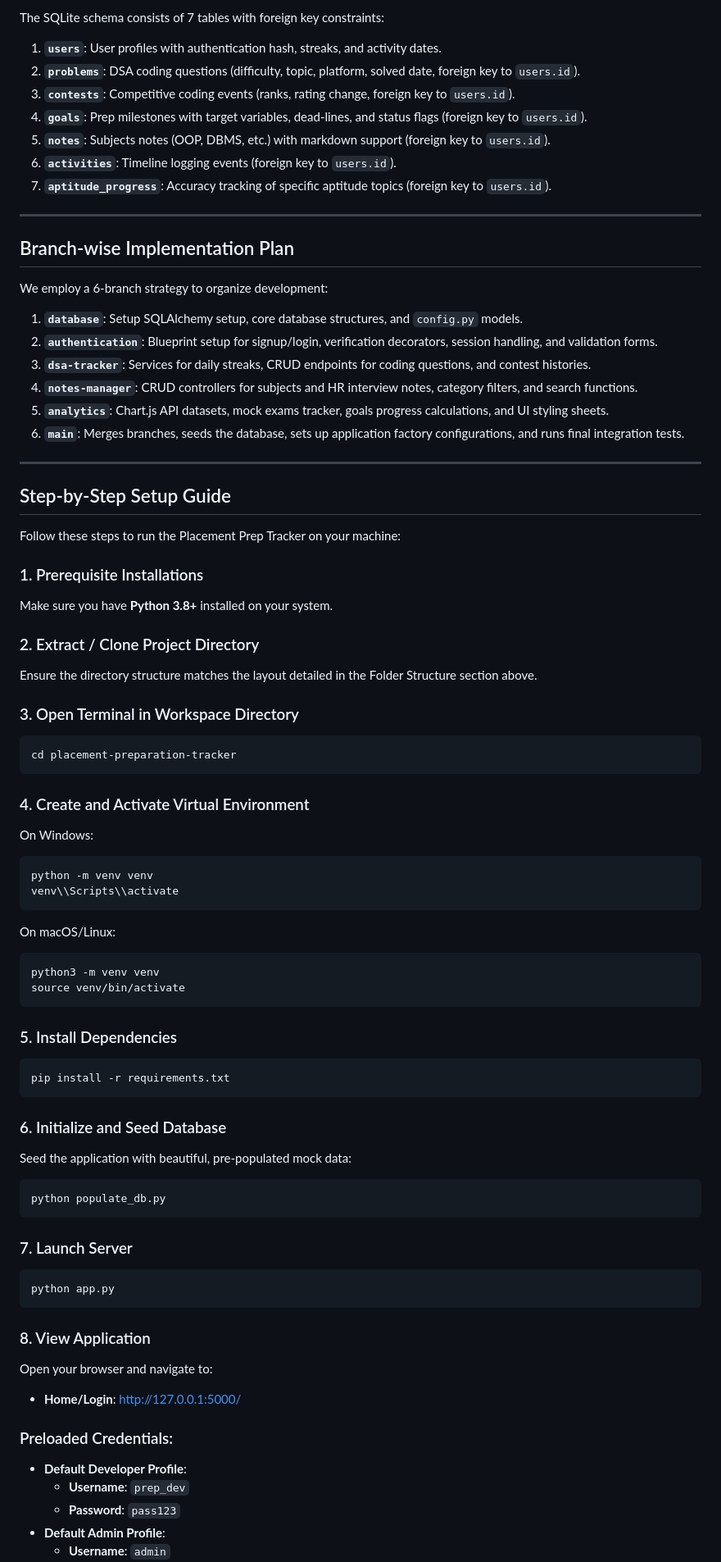
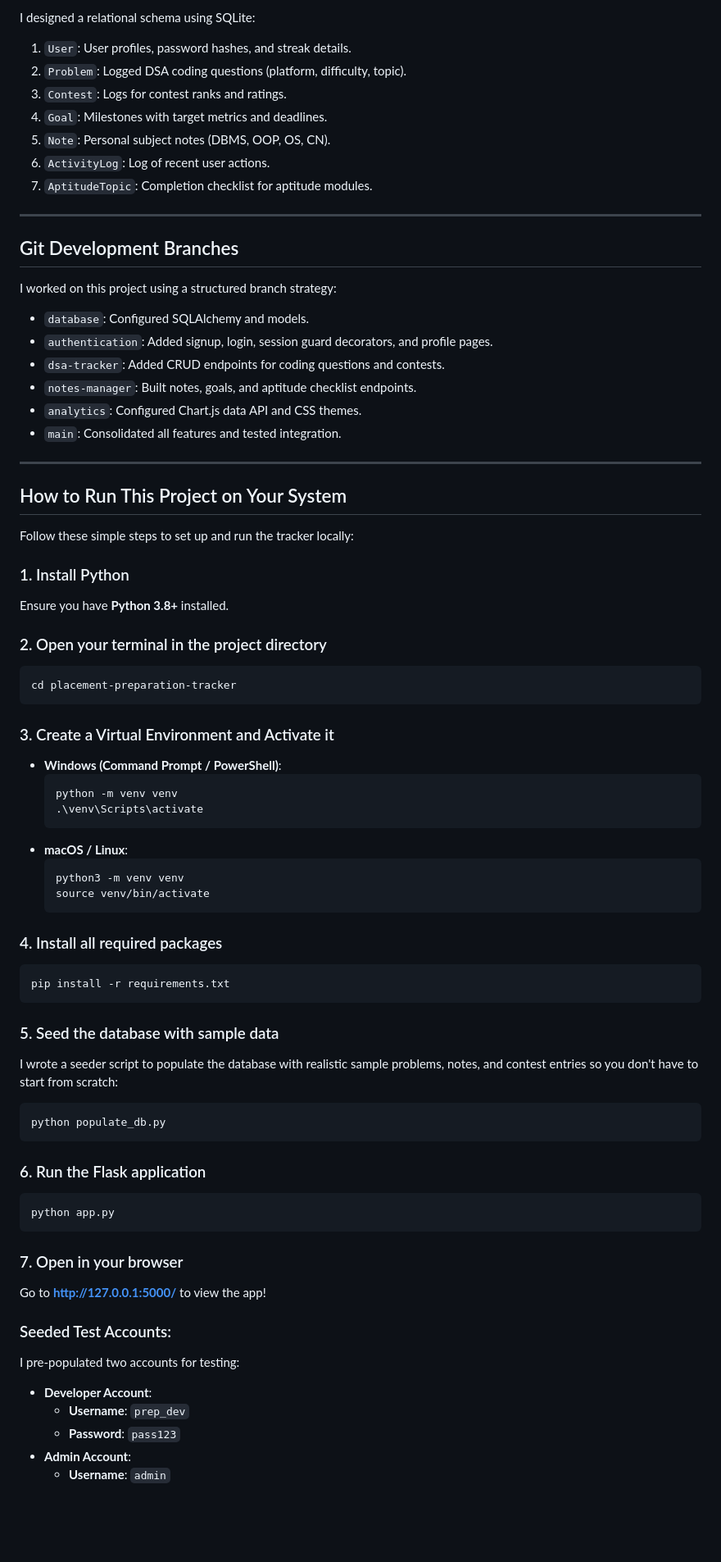
Before and after one commit to amulyapatil0107/PLACEMENT_PREPARATION_TRACKER, a Markdown page: README.md, the part around one of its changes. Shown at 82% size. Rendered like a GitHub page; blank space fills up the shorter version.

Commit message:
Docs: Update README.md with project overview and setup guide

````diff
--- a/README.md
+++ b/README.md
@@ -77,79 +77,74 @@ placement-preparation-tracker/
 
-The SQLite schema consists of 7 tables with foreign key constraints:
-
-1. **`users`**: User profiles with authentication hash, streaks, and activity dates.
-2. **`problems`**: DSA coding questions (difficulty, topic, platform, solved date, foreign key to `users.id`).
-3. **`contests`**: Competitive coding events (ranks, rating change, foreign key to `users.id`).
-4. **`goals`**: Prep milestones with target variables, dead-lines, and status flags (foreign key to `users.id`).
-5. **`notes`**: Subjects notes (OOP, DBMS, etc.) with markdown support (foreign key to `users.id`).
-6. **`activities`**: Timeline logging events (foreign key to `users.id`).
-7. **`aptitude_progress`**: Accuracy tracking of specific aptitude topics (foreign key to `users.id`).
+I designed a relational schema using SQLite:
+1. `User`: User profiles, password hashes, and streak details.
+2. `Problem`: Logged DSA coding questions (platform, difficulty, topic).
+3. `Contest`: Logs for contest ranks and ratings.
+4. `Goal`: Milestones with target metrics and deadlines.
+5. `Note`: Personal subject notes (DBMS, OOP, OS, CN).
+6. `ActivityLog`: Log of recent user actions.
+7. `AptitudeTopic`: Completion checklist for aptitude modules.
 
 ---
 
-## Branch-wise Implementation Plan
+## Git Development Branches
 
-We employ a 6-branch strategy to organize development:
-
-1. **`database`**: Setup SQLAlchemy setup, core database structures, and `config.py` models.
-2. **`authentication`**: Blueprint setup for signup/login, verification decorators, session handling, and validation forms.
-3. **`dsa-tracker`**: Services for daily streaks, CRUD endpoints for coding questions, and contest histories.
-4. **`notes-manager`**: CRUD controllers for subjects and HR interview notes, category filters, and search functions.
-5. **`analytics`**: Chart.js API datasets, mock exams tracker, goals progress calculations, and UI styling sheets.
-6. **`main`**: Merges branches, seeds the database, sets up application factory configurations, and runs final integration tests.
+I worked on this project using a structured branch strategy:
+* `database`: Configured SQLAlchemy and models.
+* `authentication`: Added signup, login, session guard decorators, and profile pages.
+* `dsa-tracker`: Added CRUD endpoints for coding questions and contests.
+* `notes-manager`: Built notes, goals, and aptitude checklist endpoints.
+* `analytics`: Configured Chart.js data API and CSS themes.
+* `main`: Consolidated all features and tested integration.
 
 ---
 
-## Step-by-Step Setup Guide
+## How to Run This Project on Your System
 
-Follow these steps to run the Placement Prep Tracker on your machine:
+Follow these simple steps to set up and run the tracker locally:
 
-### 1. Prerequisite Installations
-Make sure you have **Python 3.8+** installed on your system.
+### 1. Install Python
+Ensure you have **Python 3.8+** installed.
 
-### 2. Extract / Clone Project Directory
-Ensure the directory structure matches the layout detailed in the Folder Structure section above.
-
-### 3. Open Terminal in Workspace Directory
+### 2. Open your terminal in the project directory
 ```bash
 cd placement-preparation-tracker
 ```
 
-### 4. Create and Activate Virtual Environment
-On Windows:
-```bash
-python -m venv venv
-venv\\Scripts\\activate
-```
-On macOS/Linux:
-```bash
-python3 -m venv venv
-source venv/bin/activate
-```
+### 3. Create a Virtual Environment and Activate it
+* **Windows (Command Prompt / PowerShell)**:
+  ```cmd
+  python -m venv venv
+  .\venv\Scripts\activate
+  ```
+* **macOS / Linux**:
+  ```bash
+  python3 -m venv venv
+  source venv/bin/activate
+  ```
 
-### 5. Install Dependencies
+### 4. Install all required packages
 ```bash
 pip install -r requirements.txt
 ```
 
-### 6. Initialize and Seed Database
-Seed the application with beautiful, pre-populated mock data:
+### 5. Seed the database with sample data
+I wrote a seeder script to populate the database with realistic sample problems, notes, and contest entries so you don't have to start from scratch:
 ```bash
 python populate_db.py
 ```
 
-### 7. Launch Server
+### 6. Run the Flask application
 ```bash
 python app.py
 ```
 
-### 8. View Application
-Open your browser and navigate to:
-* **Home/Login**: [http://127.0.0.1:5000/](http://127.0.0.1:5000/)
+### 7. Open in your browser
+Go to **[http://127.0.0.1:5000/](http://127.0.0.1:5000/)** to view the app!
 
-### Preloaded Credentials:
-* **Default Developer Profile**:
+### Seeded Test Accounts:
+I pre-populated two accounts for testing:
+* **Developer Account**:
   * **Username**: `prep_dev`
   * **Password**: `pass123`
-* **Default Admin Profile**:
+* **Admin Account**:
   * **Username**: `admin`
````
Also changed, not shown: other parts of README.md (+58 -78 lines).
